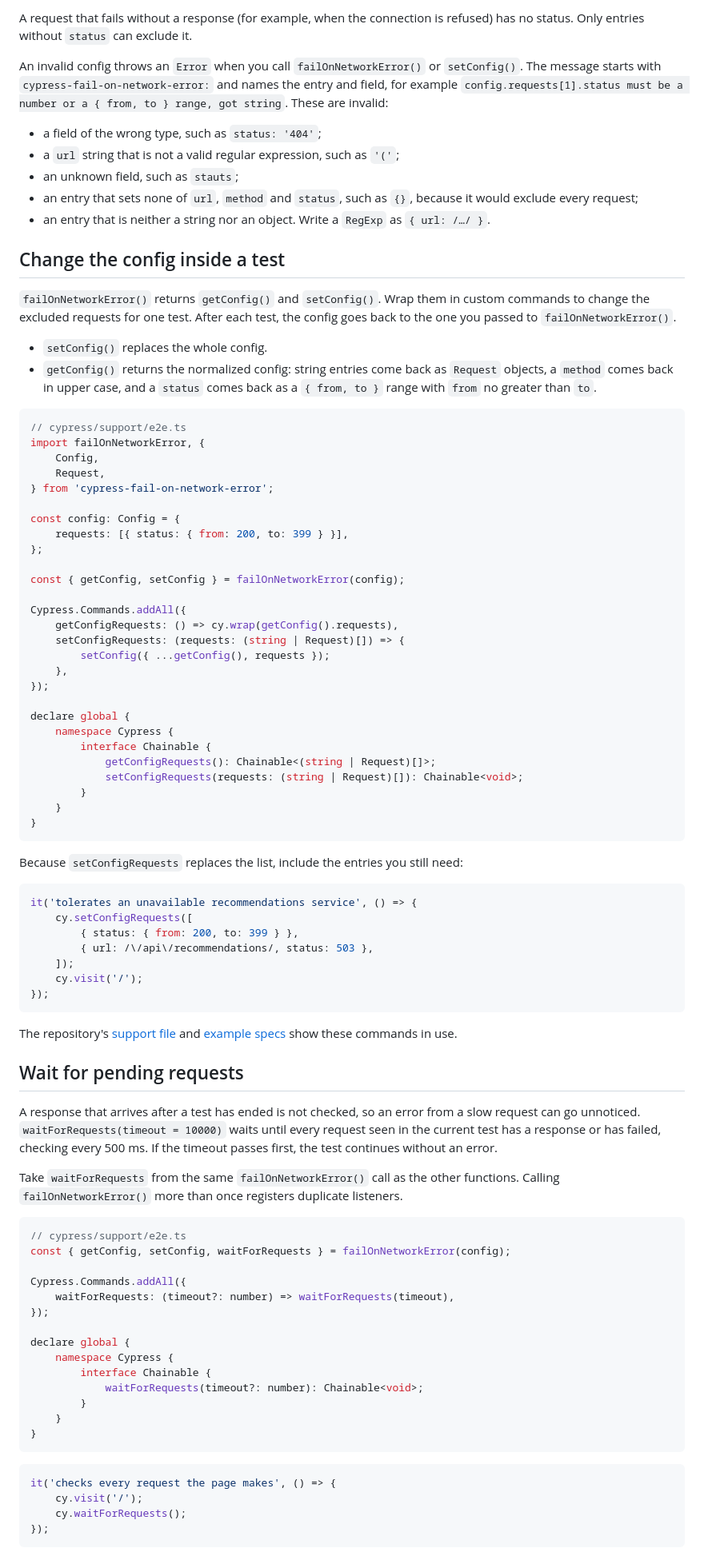
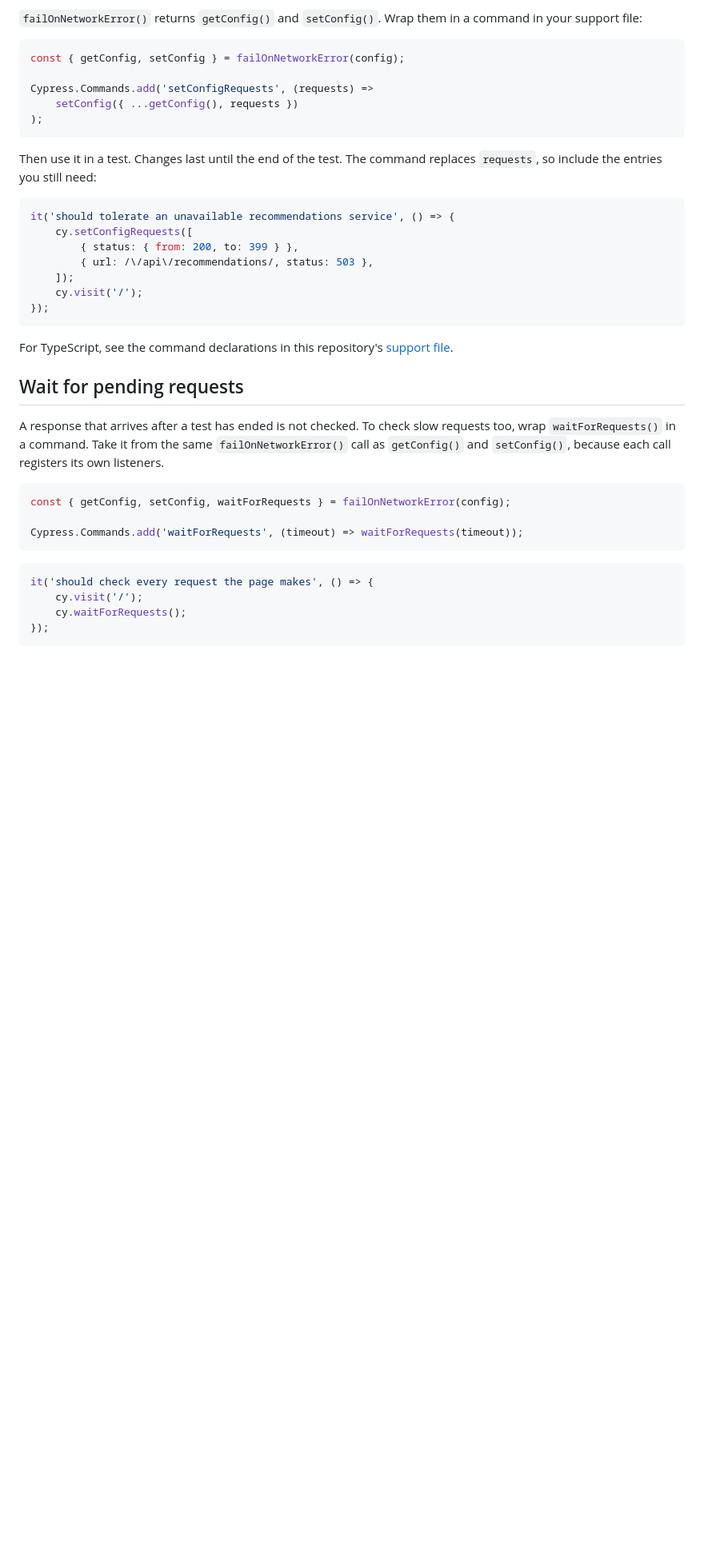
Before and after one commit to nils-hoyer/cypress-fail-on-network-error, a Markdown page: README.md, the part around one of its changes. Shown at 80% size. Rendered like a GitHub page; blank space fills up the shorter version.

````diff
--- a/README.md
+++ b/README.md
@@ -68,54 +64,17 @@ A `string` entry is shorthand for `{ url: string }`. A `Request` entry can set a
-A request that fails without a response (for example, when the connection is refused) has no status. Only entries without `status` can exclude it.
-
-An invalid config throws an `Error` when you call `failOnNetworkError()` or `setConfig()`. The message starts with `cypress-fail-on-network-error:` and names the entry and field, for example `config.requests[1].status must be a number or a { from, to } range, got string`. These are invalid:
-
-- a field of the wrong type, such as `status: '404'`;
-- a `url` string that is not a valid regular expression, such as `'('`;
-- an unknown field, such as `stauts`;
-- an entry that sets none of `url`, `method` and `status`, such as `{}`, because it would exclude every request;
-- an entry that is neither a string nor an object. Write a `RegExp` as `{ url: /…/ }`.
-
-## Change the config inside a test
-
-`failOnNetworkError()` returns `getConfig()` and `setConfig()`. Wrap them in custom commands to change the excluded requests for one test. After each test, the config goes back to the one you passed to `failOnNetworkError()`.
-
-- `setConfig()` replaces the whole config.
-- `getConfig()` returns the normalized config: string entries come back as `Request` objects, a `method` comes back in upper case, and a `status` comes back as a `{ from, to }` range with `from` no greater than `to`.
+`failOnNetworkError()` returns `getConfig()` and `setConfig()`. Wrap them in a command in your support file:
 
 ```ts
-// cypress/support/e2e.ts
-import failOnNetworkError, {
-    Config,
-    Request,
-} from 'cypress-fail-on-network-error';
-
-const config: Config = {
-    requests: [{ status: { from: 200, to: 399 } }],
-};
-
 const { getConfig, setConfig } = failOnNetworkError(config);
 
-Cypress.Commands.addAll({
-    getConfigRequests: () => cy.wrap(getConfig().requests),
-    setConfigRequests: (requests: (string | Request)[]) => {
-        setConfig({ ...getConfig(), requests });
-    },
-});
-
-declare global {
-    namespace Cypress {
-        interface Chainable {
-            getConfigRequests(): Chainable<(string | Request)[]>;
-            setConfigRequests(requests: (string | Request)[]): Chainable<void>;
-        }
-    }
-}
+Cypress.Commands.add('setConfigRequests', (requests) =>
+    setConfig({ ...getConfig(), requests })
+);
 ```
 
-Because `setConfigRequests` replaces the list, include the entries you still need:
+Then use it in a test. Changes last until the end of the test. The command replaces `requests`, so include the entries you still need:
 
 ```ts
-it('tolerates an unavailable recommendations service', () => {
+it('should tolerate an unavailable recommendations service', () => {
     cy.setConfigRequests([
         { status: { from: 200, to: 399 } },
         { url: /\/api\/recommendations/, status: 503 },
@@ -124,33 +83,20 @@ it('tolerates an unavailable recommendations service', () => {
 });
 ```
 
-The repository's [support file](https://github.com/nils-hoyer/cypress-fail-on-network-error/blob/main/cypress/support/e2e.ts) and [example specs](https://github.com/nils-hoyer/cypress-fail-on-network-error/tree/main/cypress/e2e) show these commands in use.
+For TypeScript, see the command declarations in this repository's [support file](https://github.com/nils-hoyer/cypress-fail-on-network-error/blob/main/cypress/support/e2e.ts).
 
 ## Wait for pending requests
 
-A response that arrives after a test has ended is not checked, so an error from a slow request can go unnoticed. `waitForRequests(timeout = 10000)` waits until every request seen in the current test has a response or has failed, checking every 500 ms. If the timeout passes first, the test continues without an error.
-
-Take `waitForRequests` from the same `failOnNetworkError()` call as the other functions. Calling `failOnNetworkError()` more than once registers duplicate listeners.
+A response that arrives after a test has ended is not checked. To check slow requests too, wrap `waitForRequests()` in a command. Take it from the same `failOnNetworkError()` call as `getConfig()` and `setConfig()`, because each call registers its own listeners.
 
 ```ts
-// cypress/support/e2e.ts
 const { getConfig, setConfig, waitForRequests } = failOnNetworkError(config);
 
-Cypress.Commands.addAll({
-    waitForRequests: (timeout?: number) => waitForRequests(timeout),
-});
-
-declare global {
-    namespace Cypress {
-        interface Chainable {
-            waitForRequests(timeout?: number): Chainable<void>;
-        }
-    }
-}
+Cypress.Commands.add('waitForRequests', (timeout) => waitForRequests(timeout));
 ```
 
 ```ts
-it('checks every request the page makes', () => {
+it('should check every request the page makes', () => {
     cy.visit('/');
     cy.waitForRequests();
 });
````
Also changed, not shown: other parts of README.md (+38 -54 lines).
